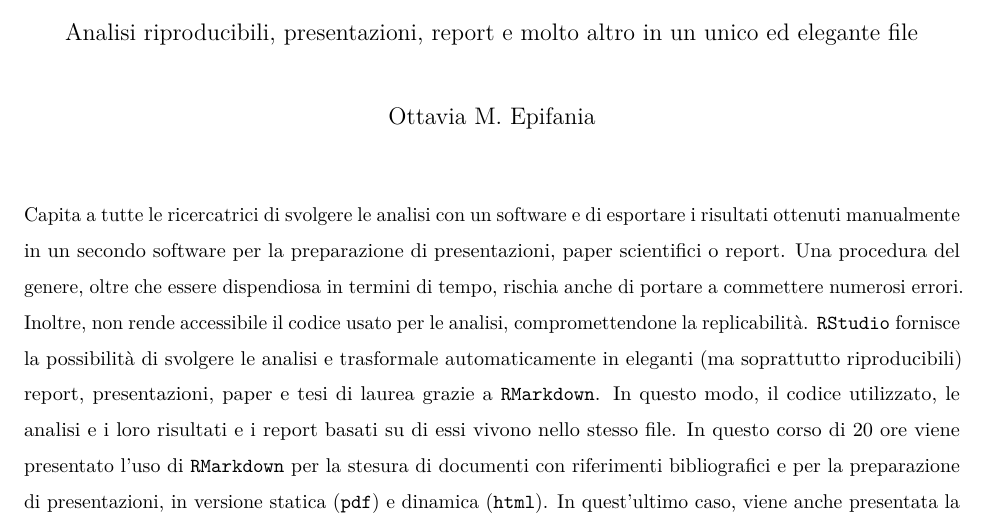
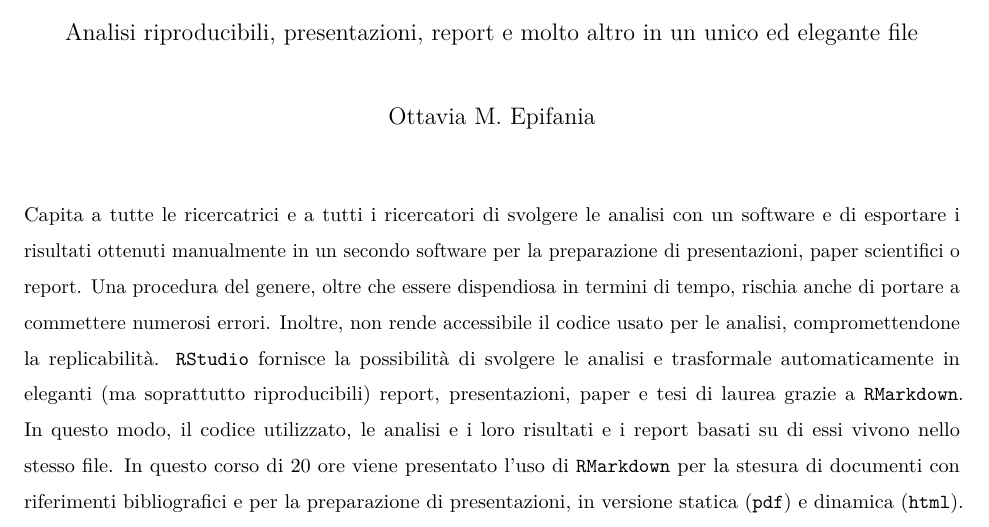
Before and after one commit to OttaviaE/CorsoRmarkdown, an R Markdown document (Abstract.Rmd): part of the page, cut so that both start at the same text. Rendered offline with R 4.5, knitr and Pandoc, then LaTeX, with nearby package versions.

Commit message:
Abstract

````diff
--- a/Abstract.Rmd
+++ b/Abstract.Rmd
@@ -15,6 +15,6 @@ header-includes:
 knitr::opts_chunk$set(echo = TRUE)
 ```
 
-Capita a tutte le ricercatrici di svolgere le analisi con un software e di esportare i risultati ottenuti manualmente in un secondo software per la preparazione di presentazioni, paper scientifici o report. Una procedura del genere, oltre che essere dispendiosa in termini di tempo, rischia anche di portare a commettere numerosi errori. Inoltre, non rende accessibile il codice usato per le analisi, compromettendone la replicabilità.
+Capita a tutte le ricercatrici e a tutti i ricercatori di svolgere le analisi con un software e di esportare i risultati ottenuti manualmente in un secondo software per la preparazione di presentazioni, paper scientifici o report. Una procedura del genere, oltre che essere dispendiosa in termini di tempo, rischia anche di portare a commettere numerosi errori. Inoltre, non rende accessibile il codice usato per le analisi, compromettendone la replicabilità.
 `RStudio` fornisce la possibilità di svolgere le analisi e trasformale automaticamente in eleganti (ma soprattutto riproducibili) report, presentazioni, paper e tesi di laurea grazie a `RMarkdown`. In questo modo, il codice utilizzato, le analisi e i loro risultati e i report basati su di essi vivono nello stesso file. In questo corso di 20 ore viene presentato l'uso di `RMarkdown` per la stesura di documenti con riferimenti bibliografici e per la preparazione di presentazioni, in versione statica (`pdf`) e dinamica (`html`). In quest'ultimo caso, viene anche presentata la possibilità di inserire all'interno dei documenti generati con `RMarkdown` delle app interattive, generate con il pacchetto `shiny`.
 Per la partecipazione al corso è necessaria una conoscenza base nell'uso di `R`. Il materiale del corso è interamente disponibile nella repository GitHub \url{https://github.com/OttaviaE/CorsoRmarkdown}.
````
